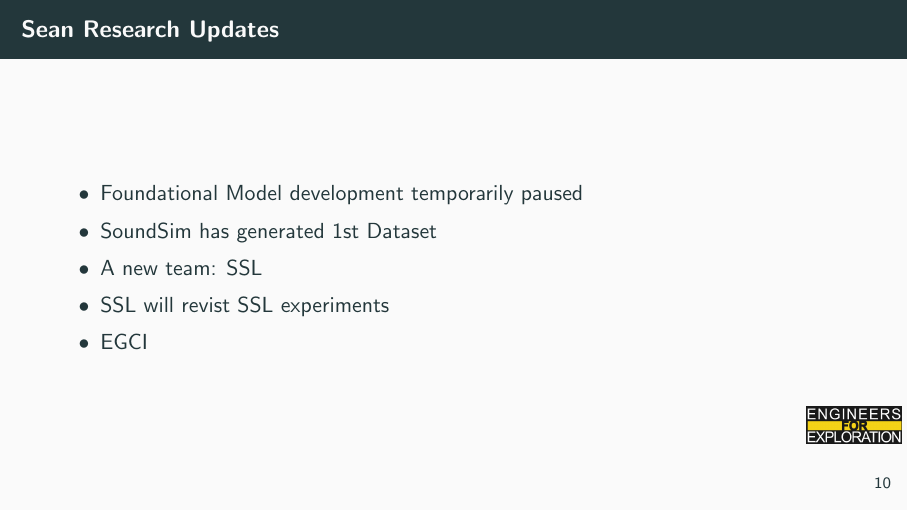
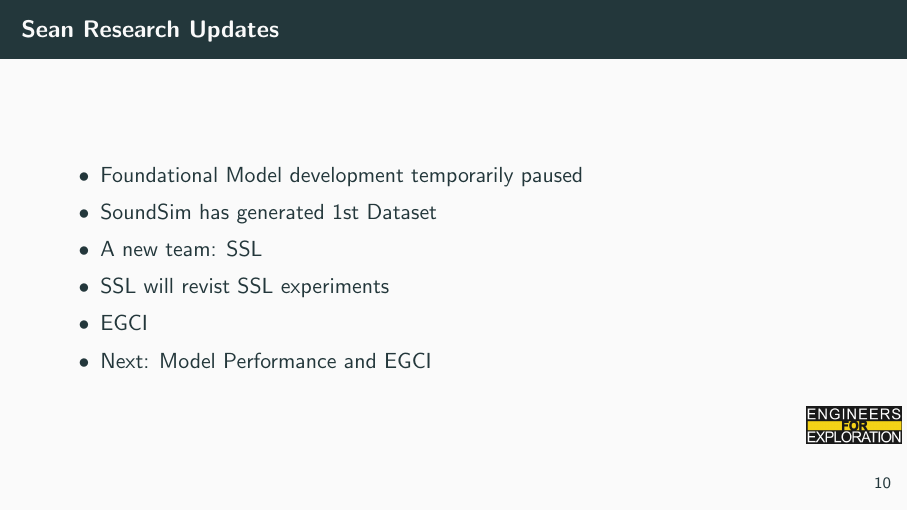
Before and after one commit to UCSD-E4E/weekly_presentations, LaTeX slides (presentation.tex, which reads project_aid.tex): page 14 of 18. Compiled offline with pdfLaTeX.

Commit message:
feat: add goals

```diff
--- a/project_aid.tex
+++ b/project_aid.tex
@@ -94,6 +94,7 @@
         \item A new team: SSL
         \item SSL will revist SSL experiments
         \item EGCI
+        \item Next: Model Performance and EGCI
     \end{itemize}
 \end{frame}
 
```
